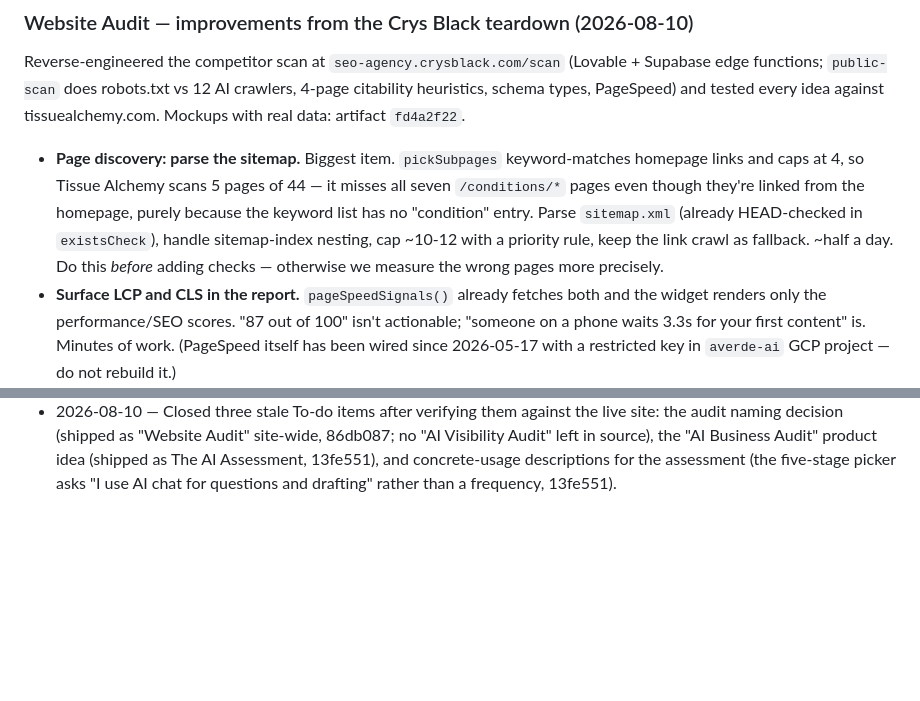
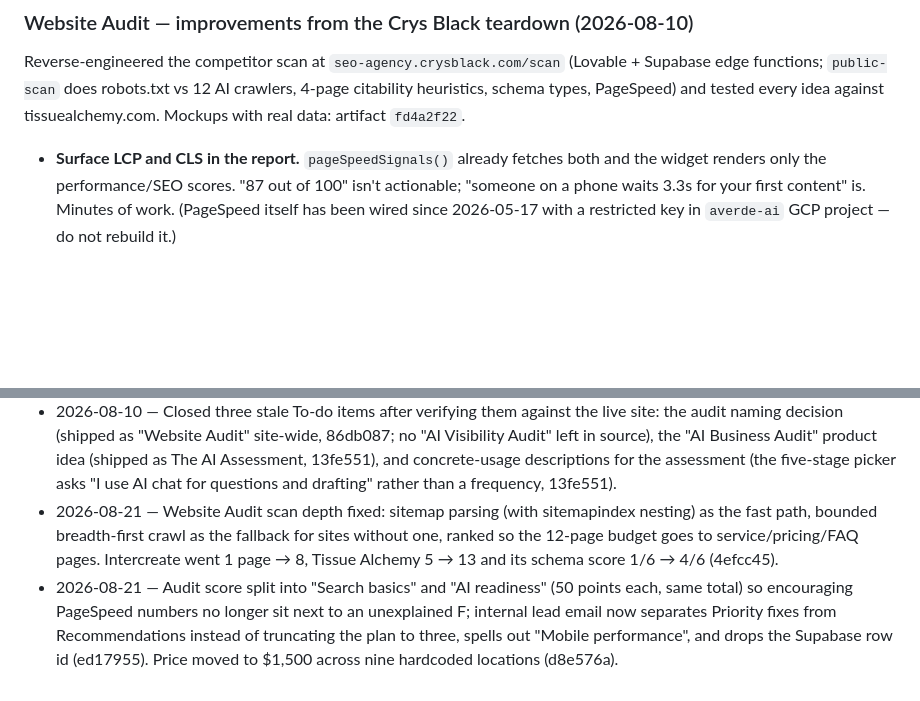
Before and after one commit to mjbloomfield/averde-ai, a Markdown page: TODO.md, 2 parts joined by grey strips. Rendered like a GitHub page; blank space fills up the shorter version.

Commit message:
TODO: log the crawler and score-split work, close the sitemap item

```diff
--- a/TODO.md
+++ b/TODO.md
@@ -12,7 +12,6 @@ Site: `https://averde.ai` · Stack: Astro + Tailwind + Keystatic + Supabase + Re
 
 Reverse-engineered the competitor scan at `seo-agency.crysblack.com/scan` (Lovable + Supabase edge functions; `public-scan` does robots.txt vs 12 AI crawlers, 4-page citability heuristics, schema types, PageSpeed) and tested every idea against tissuealchemy.com. Mockups with real data: artifact `fd4a2f22`.
 
-- **Page discovery: parse the sitemap.** Biggest item. `pickSubpages` keyword-matches homepage links and caps at 4, so Tissue Alchemy scans 5 pages of 44 — it misses all seven `/conditions/*` pages even though they're linked from the homepage, purely because the keyword list has no "condition" entry. Parse `sitemap.xml` (already HEAD-checked in `existsCheck`), handle sitemap-index nesting, cap ~10-12 with a priority rule, keep the link crawl as fallback. ~half a day. Do this *before* adding checks — otherwise we measure the wrong pages more precisely.
 - **Surface LCP and CLS in the report.** `pageSpeedSignals()` already fetches both and the widget renders only the performance/SEO scores. "87 out of 100" isn't actionable; "someone on a phone waits 3.3s for your first content" is. Minutes of work. (PageSpeed itself has been wired since 2026-05-17 with a restricted key in `averde-ai` GCP project — do not rebuild it.)
 - **Evidence strings should quote the page.** The title check already returns `Found: "…"`; the rest just describe results ("Found a meta description."). Extend the existing pattern.
 - **Add two content checks, not four.** Question-shaped text, and a date on article/blog pages. The question check must read `<summary>`, `<dt>`, headings *and* paragraphs — Sharon's condition pages carry proper Q&A inside `<details>` plus FAQPage JSON-LD, and a heading-only test scores them zero. Make the date check page-type aware (a contact page has no author or publish date, and shouldn't be docked). Skip numeric-fact counting, "quotable lines," and author-byline detection — all unreliable. Score FAQPage JSON-LD as a Google signal, not an AI-visibility one: markdown pipelines strip `<script>`, so schema is not what carries FAQ content to an LLM.
@@ -107,3 +106,5 @@ Reverse-engineered the competitor scan at `seo-agency.crysblack.com/scan` (Lovab
 - 2026-08-03 — Recommendation timeouts retuned after a real lead (Thred) fell back to canned: Vercel logs showed all three rungs aborting on our own caps, not provider errors. v4-pro now gets 65s (was 50s, but real runs land 28-46s and a slow OpenRouter moment blew past it) and v3.1 is the single fallback at 25s — v4-flash was dropped because it reasons too and could never finish in the leftover window. Widget budget 85s → 100s.
 - 2026-08-03 — Root-caused the canned-recommendation fallbacks: OpenRouter's default routing was sending v4-pro to a slow upstream (StreamLake, 49-59s on the full report prompt) while the same model on a fast host (BaseTen) returns in 12-24s. Added provider sort:throughput to all OpenRouter calls; output quality unchanged.
 - 2026-08-10 — Closed three stale To-do items after verifying them against the live site: the audit naming decision (shipped as "Website Audit" site-wide, 86db087; no "AI Visibility Audit" left in source), the "AI Business Audit" product idea (shipped as The AI Assessment, 13fe551), and concrete-usage descriptions for the assessment (the five-stage picker asks "I use AI chat for questions and drafting" rather than a frequency, 13fe551).
+- 2026-08-21 — Website Audit scan depth fixed: sitemap parsing (with sitemapindex nesting) as the fast path, bounded breadth-first crawl as the fallback for sites without one, ranked so the 12-page budget goes to service/pricing/FAQ pages. Intercreate went 1 page → 8, Tissue Alchemy 5 → 13 and its schema score 1/6 → 4/6 (4efcc45).
+- 2026-08-21 — Audit score split into "Search basics" and "AI readiness" (50 points each, same total) so encouraging PageSpeed numbers no longer sit next to an unexplained F; internal lead email now separates Priority fixes from Recommendations instead of truncating the plan to three, spells out "Mobile performance", and drops the Supabase row id (ed17955). Price moved to $1,500 across nine hardcoded locations (d8e576a).
```
